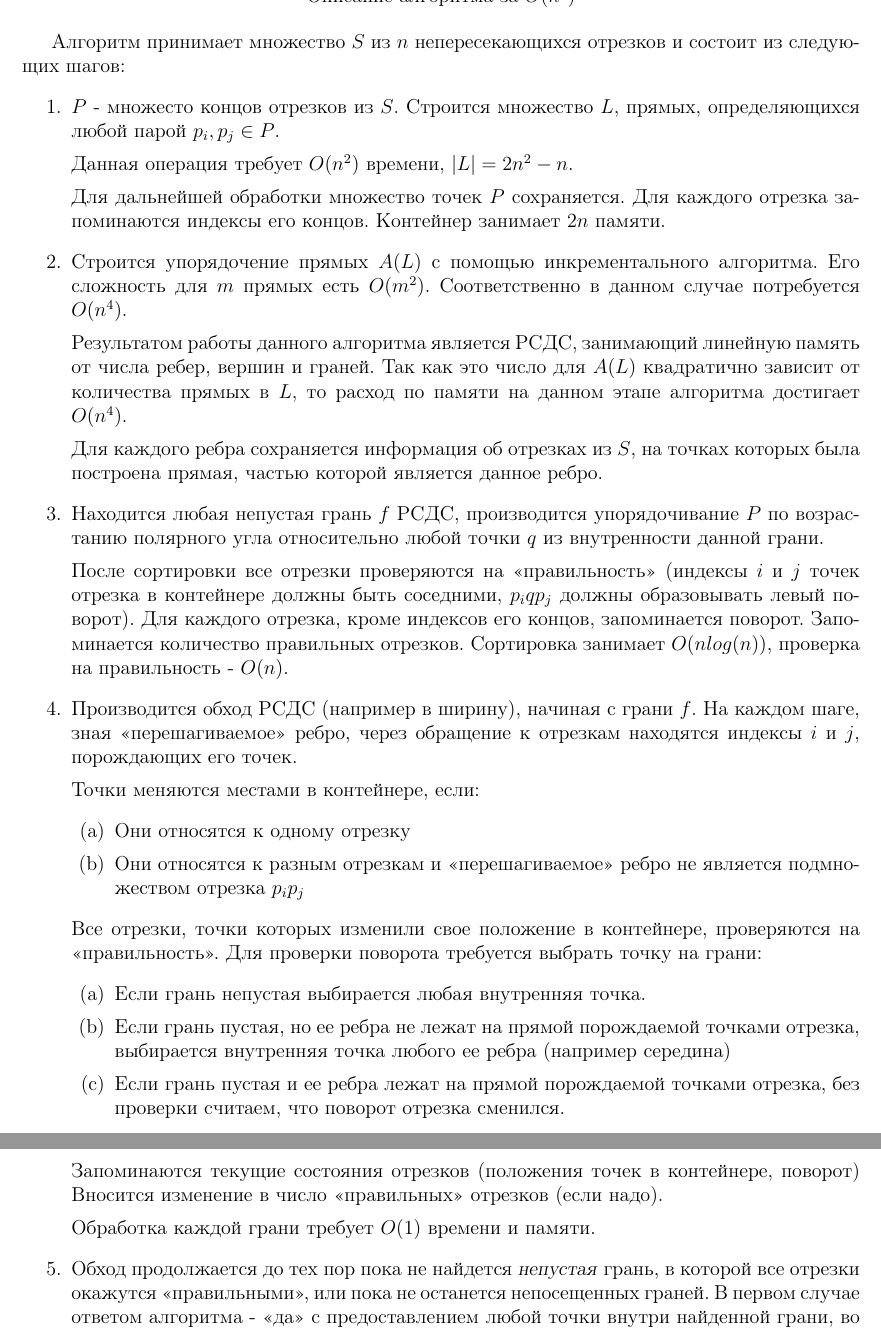
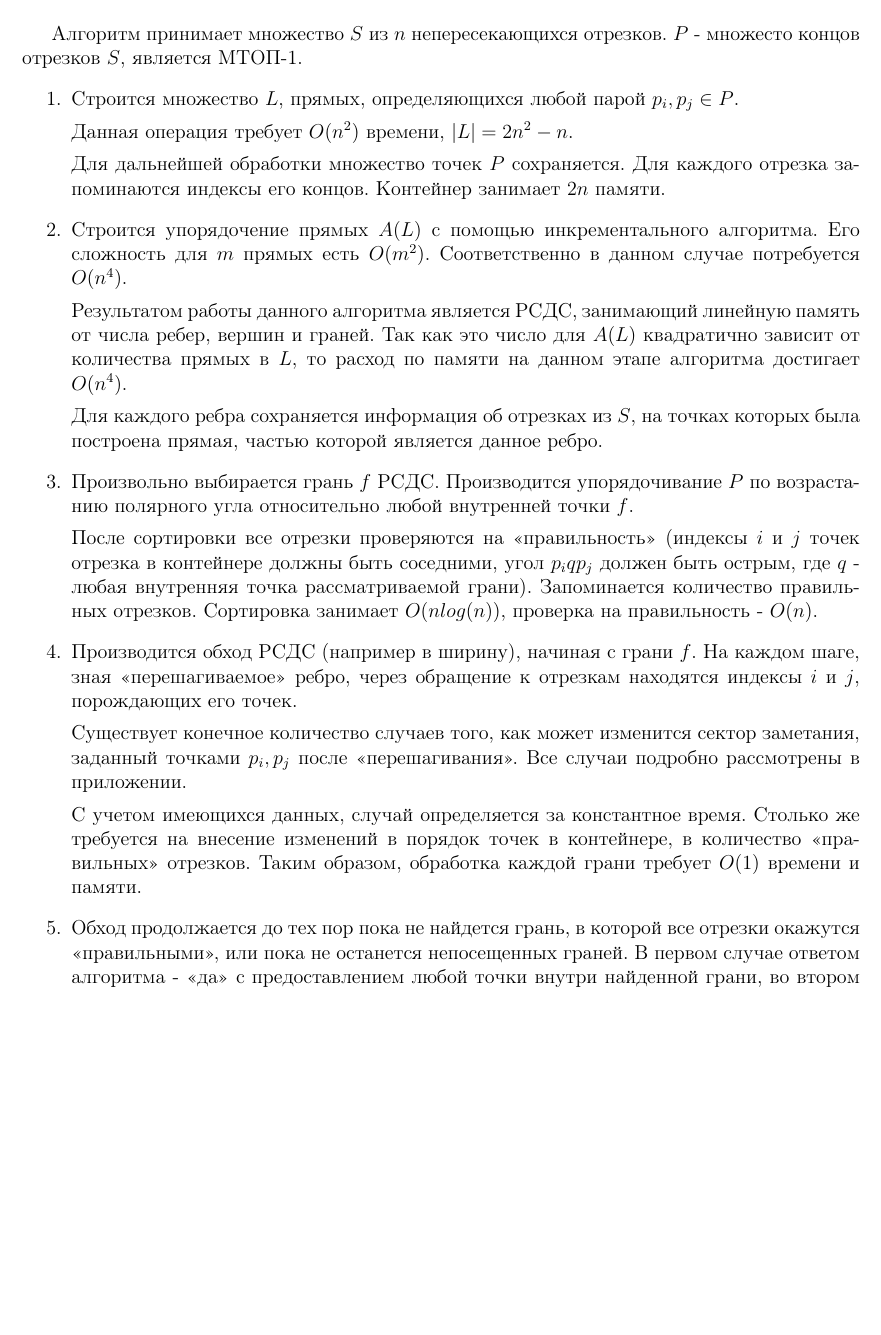
Before and after one commit to kirillkuks/SegmentsVisibility, a LaTeX document (n4_algorithm/n4_alg.tex): two parts of pages 1 and 2 of 2 before the commit and part of the page after it, the two joined at a grey line, cut so that both start at the same text, the shorter picture padded with empty space. Compiled offline with pdfLaTeX.

Commit message:
returned to the old version with minor adjustments

```diff
--- a/n4_algorithm/n4_alg.tex
+++ b/n4_algorithm/n4_alg.tex
@@ -8,11 +8,11 @@
 Описание алгоритма за $O(n^4)$
 \end{center}
 \par
-Алгоритм принимает множество $S$ из $n$ непересекающихся отрезков и
-состоит из следующих шагов:
+Алгоритм принимает множество $S$ из $n$ непересекающихся отрезков.
+$P$ - множесто концов отрезков $S$, является МТОП-1.
 \begin{enumerate}
-      \item $P$ - множесто концов отрезков из $S$.
-            Строится множество $L$, прямых, определяющихся любой парой $p_i, p_j \in P$.
+      \item Строится множество $L$, прямых, определяющихся любой парой
+            $p_i, p_j \in P$.
             \par
             Данная операция требует $O(n^2)$ времени, $|L| = 2n^2-n$.
             \par
@@ -27,56 +27,40 @@
             Результатом работы данного алгоритма является РСДС,
             занимающий линейную память от числа ребер, вершин и граней.
             Так как это число для $A(L)$ квадратично зависит от количества
-            прямых в $L$, то расход по памяти на данном этапе алгоритма достигает
-            $O(n^4)$.
+            прямых в $L$, то расход по памяти на данном этапе алгоритма
+            достигает $O(n^4)$.
             \par
             Для каждого ребра сохраняется информация об отрезках из $S$,
             на точках которых была построена прямая,
             частью которой является данное ребро.
-      \item Находится любая непустая грань $f$ РСДС, производится упорядочивание $P$
-            по возрастанию полярного угла относительно любой точки $q$ из внутренности
-            данной грани.
+      \item Произвольно выбирается грань $f$ РСДС. Производится
+            упорядочивание $P$ по возрастанию полярного угла относительно
+            любой внутренней точки $f$.
             \par
             После сортировки все отрезки проверяются на <<правильность>>
             (индексы $i$ и $j$ точек отрезка в контейнере должны быть соседними,
-            $p_i q p_j$ должны образовывать левый поворот).
-            Для каждого отрезка, кроме индексов его концов, запоминается поворот.
+            угол $p_i q p_j$ должен быть острым, где $q$ - любая
+            внутренняя точка рассматриваемой грани).
             Запоминается количество правильных отрезков. Сортировка занимает
             $O(nlog(n))$, проверка на правильность - $O(n)$.
       \item Производится обход РСДС (например в ширину), начиная с грани $f$.
             На каждом шаге, зная <<перешагиваемое>> ребро, через обращение к
             отрезкам находятся индексы $i$ и $j$, порождающиx его точек.
             \par
-            Точки меняются местами в контейнере, если:
-            \begin{enumerate}
-                  \item Они относятся к одному отрезку
-                  \item Они относятся к разным отрезкам и <<перешагиваемое>> ребро
-                        не является подмножеством отрезка $p_i p_j$
-            \end{enumerate}
+            Существует конечное количество случаев того, как может изменится
+            сектор заметания, заданный точками $p_i, p_j$ после <<перешагивания>>.
+            Все случаи подробно рассмотрены в приложении.
             \par
-            Все отрезки, точки которых изменили свое положение в контейнере,
-            проверяются на <<правильность>>. Для проверки поворота требуется
-            выбрать точку на грани:
-            \begin{enumerate}
-                  \item Если грань непустая выбирается любая внутренняя точка.
-                  \item Если грань пустая, но ее ребра не лежат на прямой порождаемой
-                        точками отрезка, выбирается внутренняя точка любого ее ребра
-                        (например середина)
-                        %Не может же получиться граней вырожденных в точку?
-                  \item Если грань пустая и ее ребра лежат на прямой порождаемой
-                        точками отрезка, без проверки считаем, что поворот отрезка
-                        сменился.
-            \end{enumerate}
-            Запоминаются текущие состояния отрезков
-            (положения точек в контейнере, поворот)
-            Вносится изменение в число <<правильных>> отрезков (если надо).
-            \par
-            Обработка каждой грани требует $O(1)$ времени и памяти.
-      \item Обход продолжается до тех пор пока не найдется \textsl{непустая}
-            грань, в которой все отрезки окажутся <<правильными>>, или пока не
-            останется непосещенных граней. В первом случае ответом алгоритма - <<да>>
-            с предоставлением любой точки внутри найденной грани, во втором
-            случае ответ - <<нет>>.
+            С учетом имеющихся данных, случай определяется за
+            константное время. Столько же требуется на внесение изменений
+            в порядок точек в контейнере, в количество <<правильных>>
+            отрезков.
+            Таким образом, обработка каждой грани требует $O(1)$ времени и памяти.
+      \item Обход продолжается до тех пор пока не найдется грань,
+            в которой все отрезки окажутся <<правильными>>, или пока не
+            останется непосещенных граней. В первом случае ответом
+            алгоритма - <<да>> с предоставлением любой точки внутри
+            найденной грани, во втором случае ответ - <<нет>>.
             \par
             Обход требует $O(N^4)$ времени.
 \end{enumerate}
```
Also changed, not shown: n4_algorithm/n4_alg.pdf.
